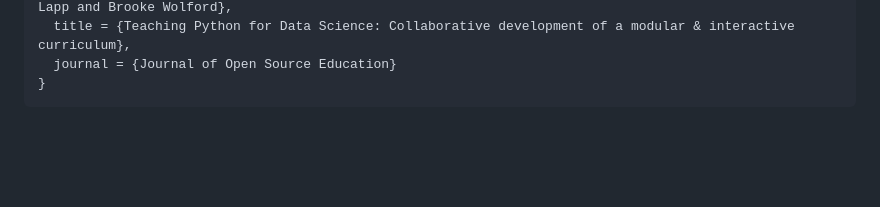
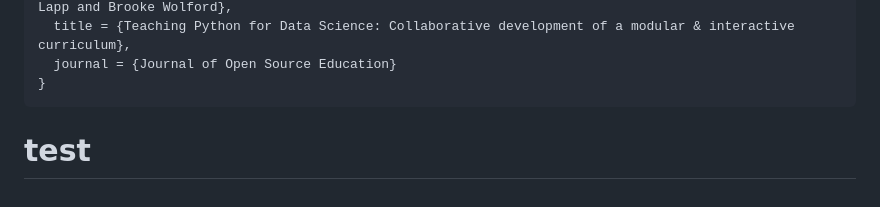
Before and after one commit to GWC-DCMB/curriculum-notebooks, a Markdown page: README.md, the part around the change. Rendered like a GitHub page; blank space fills up the shorter version.

````diff
--- a/README.md
+++ b/README.md
@@ -110,3 +110,5 @@ A bibtex entry for LaTeX users:
   journal = {Journal of Open Source Education}
 }
 ```
+
+# test
````
